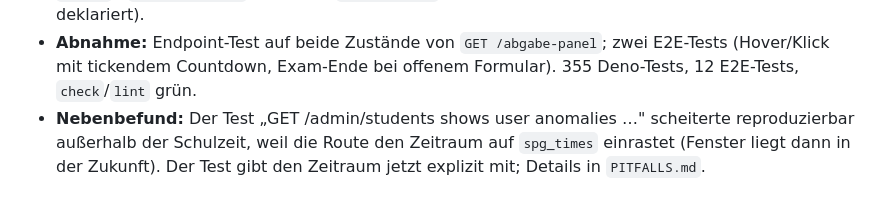
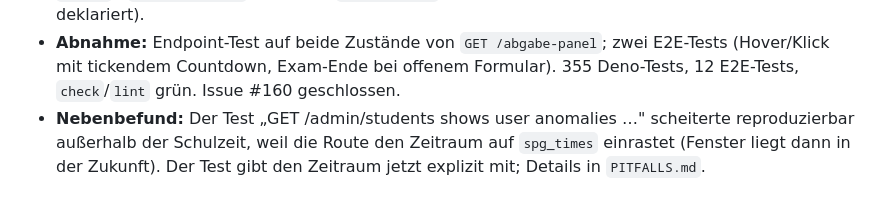
Before and after one commit to georgernstgraf/uploadthing, a Markdown page: docs/ai/STATE.md, the part around the change. Rendered like a GitHub page.

```diff
--- a/docs/ai/STATE.md
+++ b/docs/ai/STATE.md
@@ -71,6 +71,7 @@ Das System läuft so, wie es das Epic beschrieben hat:
 - **Abnahme:** Endpoint-Test auf beide Zustände von `GET /abgabe-panel`;
   zwei E2E-Tests (Hover/Klick mit tickendem Countdown, Exam-Ende bei
   offenem Formular). 355 Deno-Tests, 12 E2E-Tests, `check`/`lint` grün.
+  Issue #160 geschlossen.
 - **Nebenbefund:** Der Test
   „GET /admin/students shows user anomalies …" scheiterte reproduzierbar
   außerhalb der Schulzeit, weil die Route den Zeitraum auf `spg_times`
```
Also changed, not shown: docs/ai/HANDOFF.md (+2 -1 lines).
